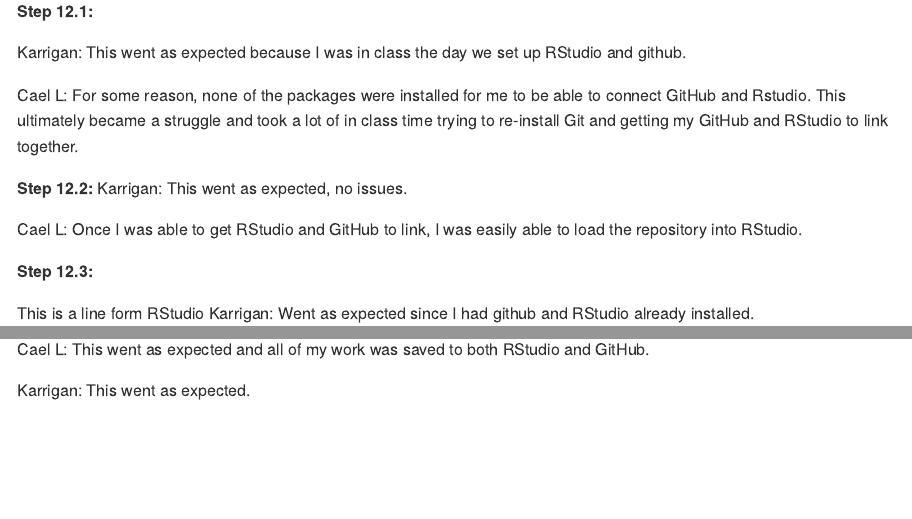
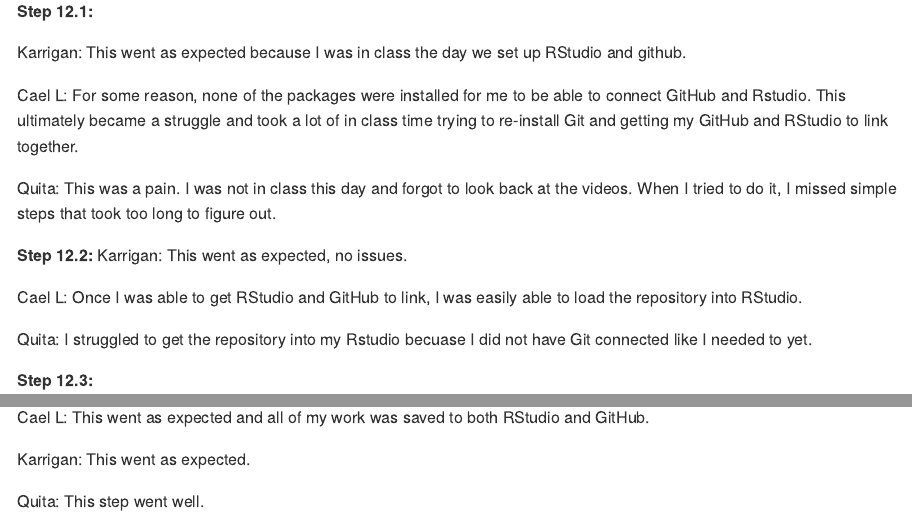
Before and after one commit to DS202-at-ISU/lab-1-team-10, an R Markdown document (README.Rmd): the page in a window 1100 px wide, from 310 px down, and a second part further down, joined at a grey line. The pictures show the output file README.md that the author committed with the source, drawn offline in the style of GitHub.

Commit message:
commit message

```diff
--- a/README.Rmd
+++ b/README.Rmd
@@ -22,9 +22,13 @@
 
 Cael L: For some reason, none of the packages were installed for me to be able to connect GitHub and Rstudio. This ultimately became a struggle and took a lot of in class time trying to re-install Git and getting my GitHub and RStudio to link together.
 
+Quita: This was a pain. I was not in class this day and forgot to look back at the videos. When I tried to do it, I missed simple steps that took too long to figure out.
+
 **Step 12.2:** Karrigan: This went as expected, no issues.
 
 Cael L: Once I was able to get RStudio and GitHub to link, I was easily able to load the repository into RStudio.
+
+Quita: I struggled to get the repository into my Rstudio becuase I did not have Git connected like I needed to yet.
 
 **Step 12.3:**
 
@@ -63,3 +67,5 @@
 Cael L: This went as expected and all of my work was saved to both RStudio and GitHub.
 
 Karrigan: This went as expected.
+
+Quita: This step went well.
```
Also changed, not shown: README.md.
